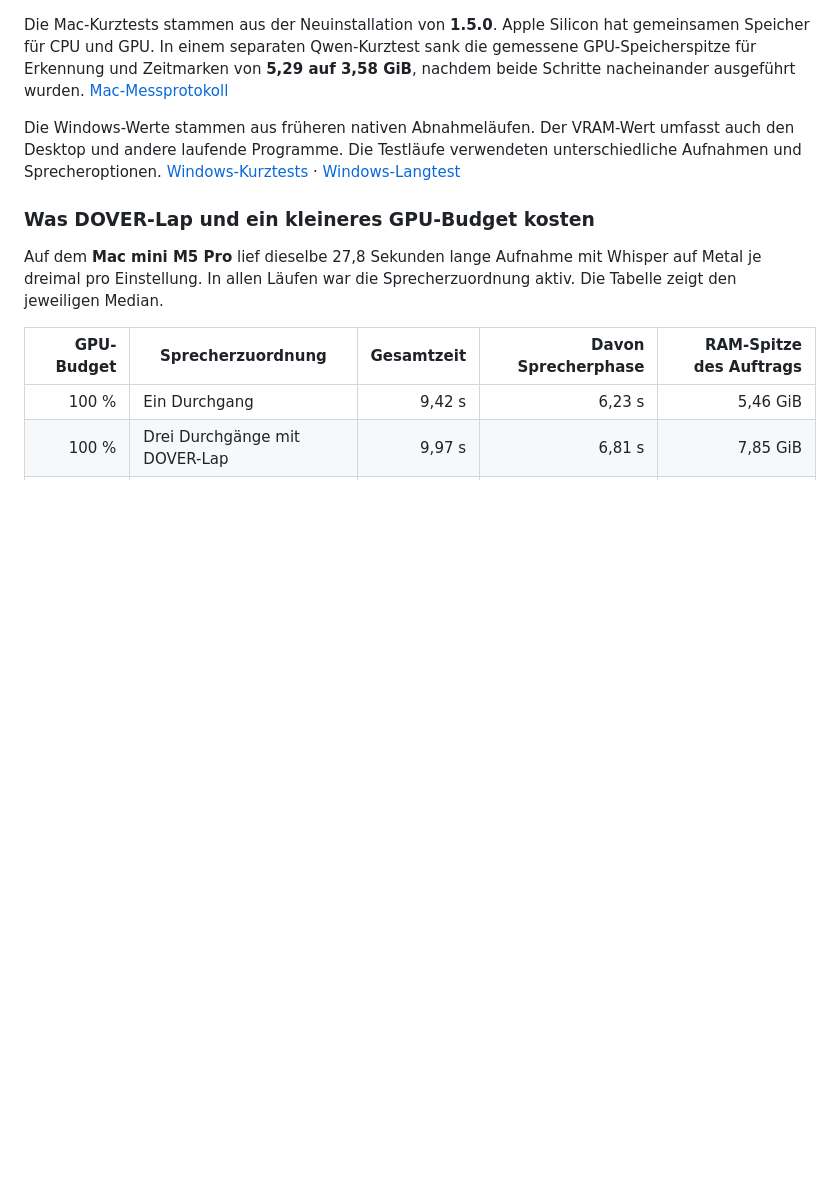
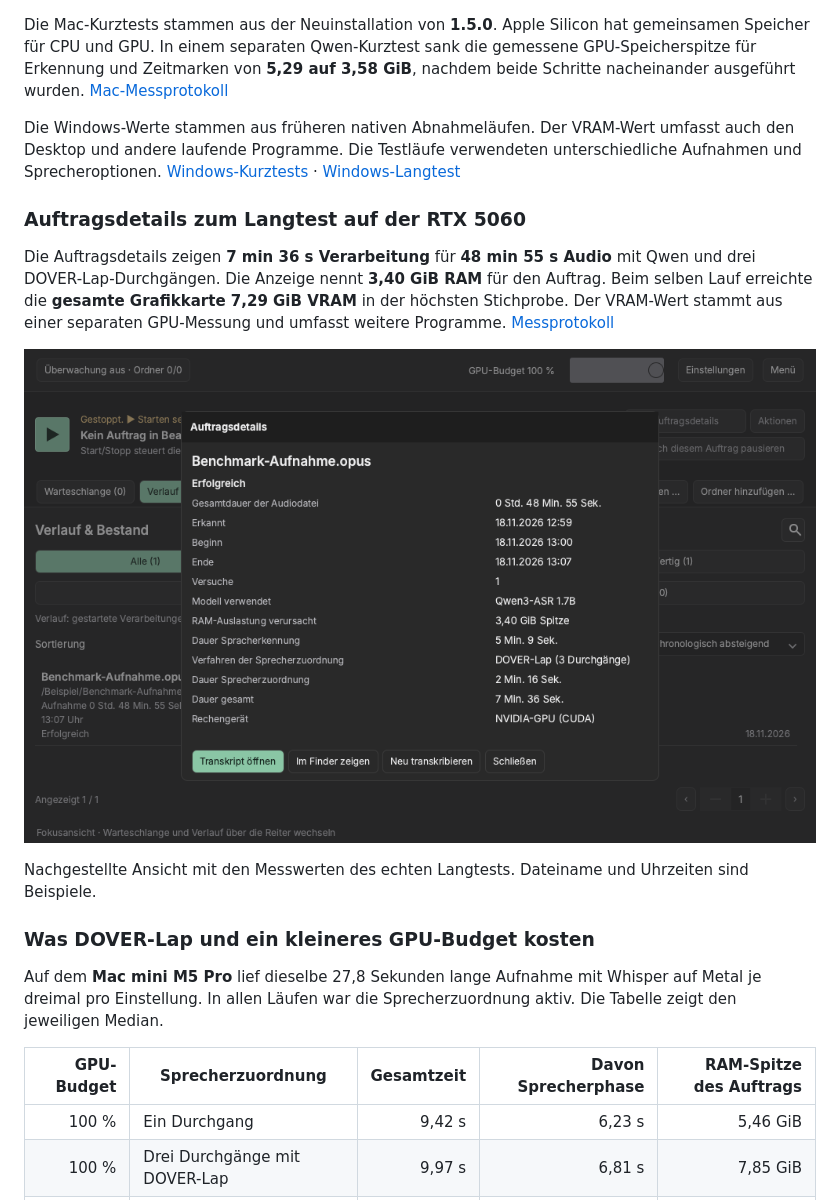
Before and after one commit to adriantagonist87/VoxDrop, a Markdown page: README.md, the part around one of its changes. Drawn GitHub-style; pictures changed too: docs/images/voxdrop-langtest-rtx5060.png (added); blank space fills up the shorter version.

```diff
--- a/README.md
+++ b/README.md
@@ -97,6 +104,14 @@ Für die Einrichtung brauchst du Internet und mehrere Gigabyte freien Speicher.
 Die Mac-Kurztests stammen aus der Neuinstallation von **1.5.0**. Apple Silicon hat gemeinsamen Speicher für CPU und GPU. In einem separaten Qwen-Kurztest sank die gemessene GPU-Speicherspitze für Erkennung und Zeitmarken von **5,29 auf 3,58 GiB**, nachdem beide Schritte nacheinander ausgeführt wurden. [Mac-Messprotokoll](docs/MAC_ABNAHME_2026-11-21.md#direkter-qwen-speichervergleich)
 
 Die Windows-Werte stammen aus früheren nativen Abnahmeläufen. Der VRAM-Wert umfasst auch den Desktop und andere laufende Programme. Die Testläufe verwendeten unterschiedliche Aufnahmen und Sprecheroptionen. [Windows-Kurztests](docs/PROJEKTSTATUS.md#abschließende-paket-dateiprüfungen-und-präzisierte-meldungen) · [Windows-Langtest](docs/WINDOWS_ABNAHME_2026-11-18.md)
+
+### Auftragsdetails zum Langtest auf der RTX 5060
+
+Die Auftragsdetails zeigen **7 min 36 s Verarbeitung** für **48 min 55 s Audio** mit Qwen und drei DOVER-Lap-Durchgängen. Die Anzeige nennt **3,40 GiB RAM** für den Auftrag. Beim selben Lauf erreichte die **gesamte Grafikkarte 7,29 GiB VRAM** in der höchsten Stichprobe. Der VRAM-Wert stammt aus einer separaten GPU-Messung und umfasst weitere Programme. [Messprotokoll](docs/WINDOWS_ABNAHME_2026-11-18.md#aktueller-paketstand-und-fortsetzung)
+
+![Nachgestellte Auftragsdetails mit 48 Minuten 55 Sekunden Audio, 7 Minuten 36 Sekunden Verarbeitung und 3,40 GiB RAM](docs/images/voxdrop-langtest-rtx5060.png)
+
+Nachgestellte Ansicht mit den Messwerten des echten Langtests. Dateiname und Uhrzeiten sind Beispiele.
 
 ### Was DOVER-Lap und ein kleineres GPU-Budget kosten
 
```
Also changed, not shown: other parts of README.md (+12 -5 lines).
